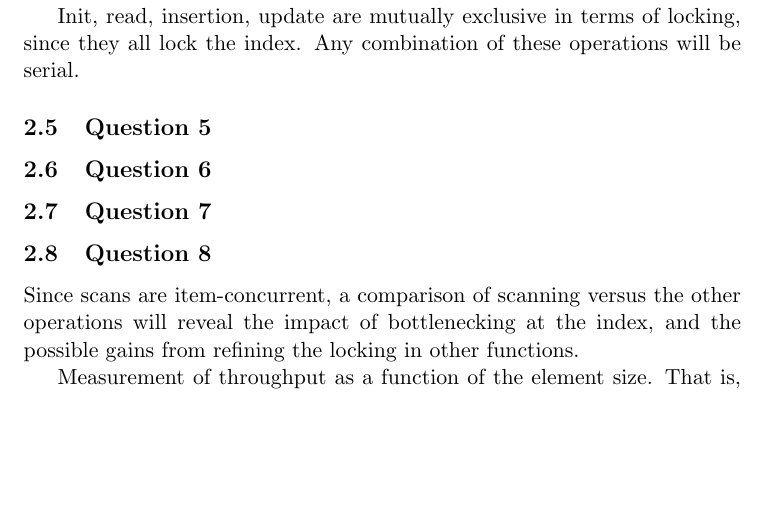
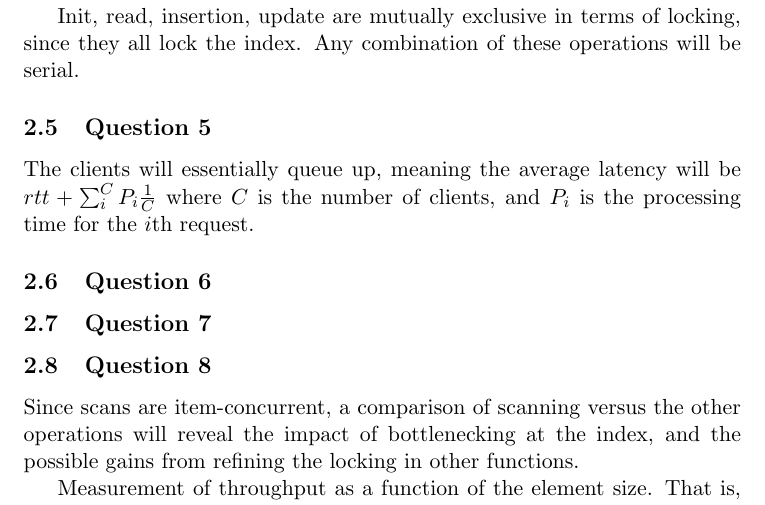
Before and after one commit to Eckankar/pcsd-2012, a LaTeX problem sheet (1/tex/assignment1.tex): part of page 5 of 5, cut so that both start at the same text, the shorter picture padded with empty space. Compiled offline with pdfLaTeX.

Commit message:
STufffffufu

```diff
--- a/1/tex/assignment1.tex
+++ b/1/tex/assignment1.tex
@@ -199,6 +199,10 @@ they all lock the index. Any combination of these operations will be serial.
 % many clients would be necessary to elicit the behavior you predict? (2 paragraph description of model +
 % 1 paragraph description of prediction)
 
+The clients will essentially queue up, meaning the average latency will be
+$rtt + \sum_i^C P_i \frac 1 C$ where $C$ is the number of clients, and $P_i$ is the
+processing time for the $i$th request.
+
 
 
 
```
